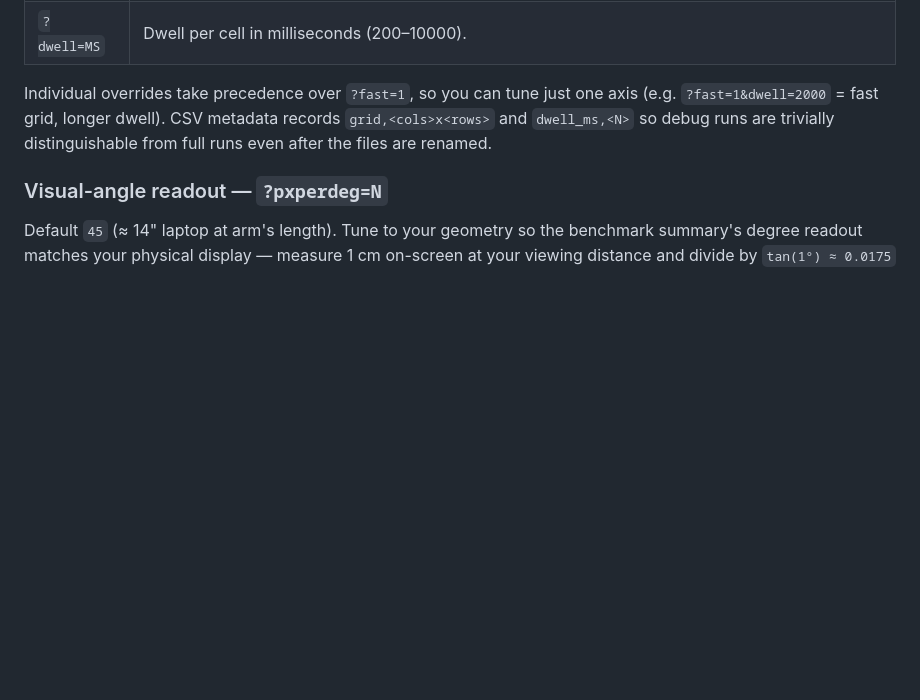
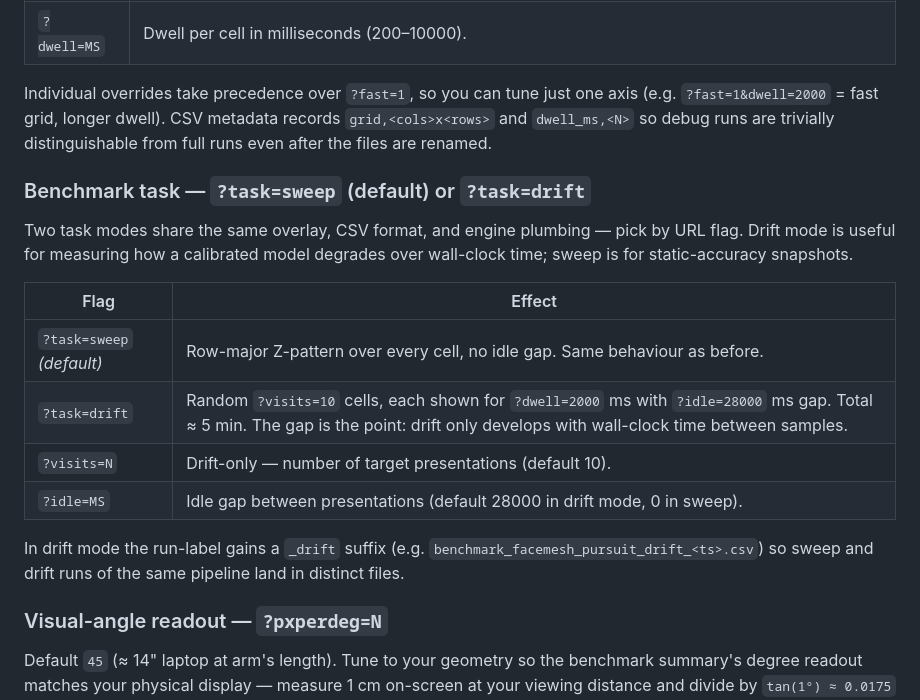
Before and after one commit to ChiShengChen/webcam_gaze_webapp, a Markdown page: README.md, the part around the change. Drawn GitHub-style; blank space fills up the shorter version.

Commit message:
docs: document drift task + promote FaceMesh+KRR as paper headline
README "Modes & URL Flags" gains a Benchmark Task section covering
sweep vs drift, the four new flags, and the _drift run-label suffix.
bench/README.md updates the analyze.py usage to show JSON+CSV mixing.

PAPER_PLAN.md §4.3 adds option (d) — FaceMesh + iris-aware 13-dim
features + KRR with RBF kernel — as the leading technical-callout
candidate, citing the design rationale already documented in
src/gaze/regression.ts and src/gaze/features.ts. gaze_v2/ rebuild
moves to future work.

Co-Authored-By: Claude Opus 4.7 (1M context) <noreply@anthropic.com>

```diff
--- a/README.md
+++ b/README.md
@@ -312,6 +312,19 @@ A full 16×8 × 3 s run takes ~6.4 minutes, which is too long for debug iteratio
 | `?dwell=MS` | Dwell per cell in milliseconds (200–10000). |
 
 Individual overrides take precedence over `?fast=1`, so you can tune just one axis (e.g. `?fast=1&dwell=2000` = fast grid, longer dwell). CSV metadata records `grid,<cols>x<rows>` and `dwell_ms,<N>` so debug runs are trivially distinguishable from full runs even after the files are renamed.
+
+### Benchmark task — `?task=sweep` (default) or `?task=drift`
+
+Two task modes share the same overlay, CSV format, and engine plumbing — pick by URL flag. Drift mode is useful for measuring how a calibrated model degrades over wall-clock time; sweep is for static-accuracy snapshots.
+
+| Flag | Effect |
+|---|---|
+| `?task=sweep` *(default)* | Row-major Z-pattern over every cell, no idle gap. Same behaviour as before. |
+| `?task=drift` | Random `?visits=10` cells, each shown for `?dwell=2000` ms with `?idle=28000` ms gap. Total ≈ 5 min. The gap is the point: drift only develops with wall-clock time between samples. |
+| `?visits=N` | Drift-only — number of target presentations (default 10). |
+| `?idle=MS` | Idle gap between presentations (default 28000 in drift mode, 0 in sweep). |
+
+In drift mode the run-label gains a `_drift` suffix (e.g. `benchmark_facemesh_pursuit_drift_<ts>.csv`) so sweep and drift runs of the same pipeline land in distinct files.
 
 ### Visual-angle readout — `?pxperdeg=N`
 
```
Also changed, not shown: PAPER_PLAN.md (+2 -1 lines).
